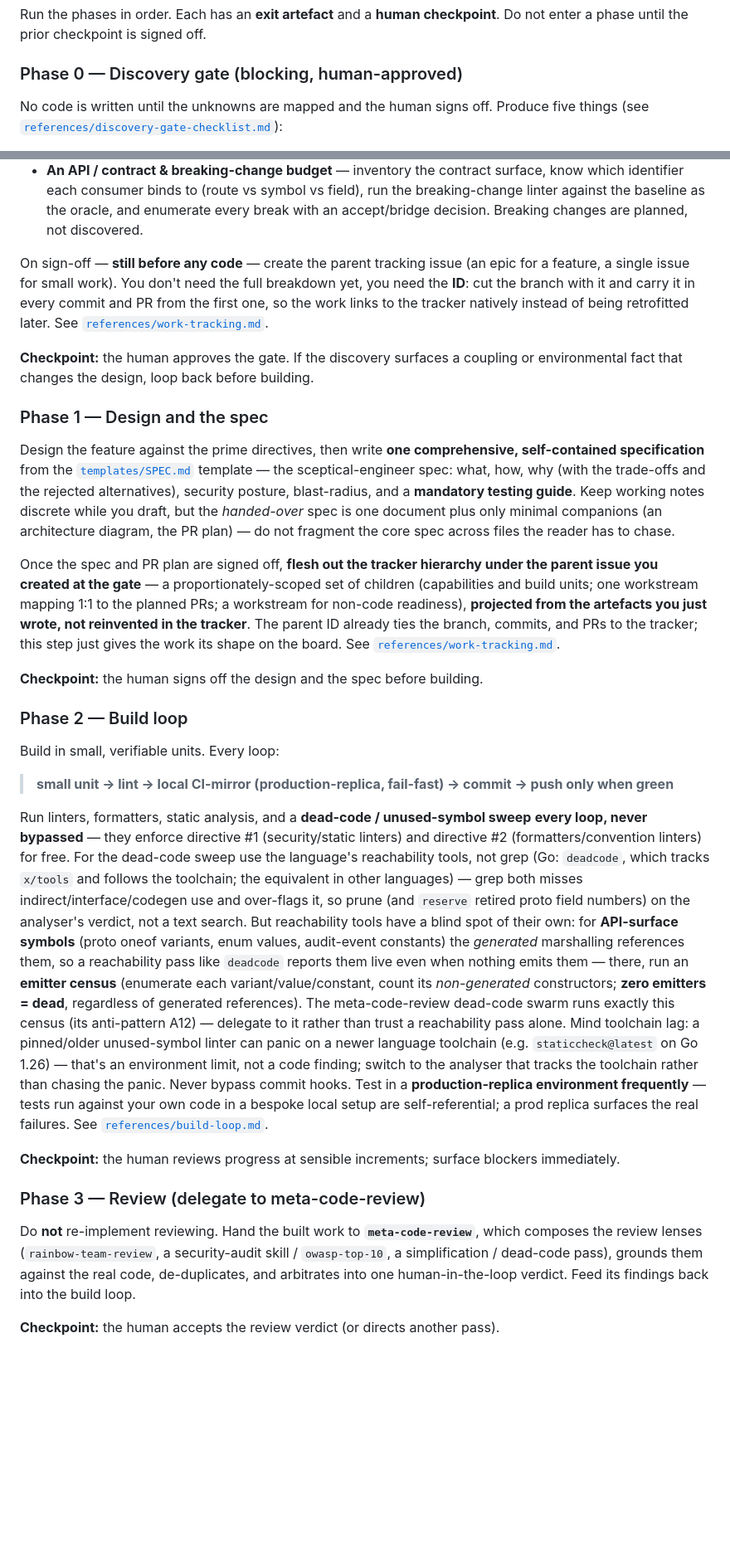
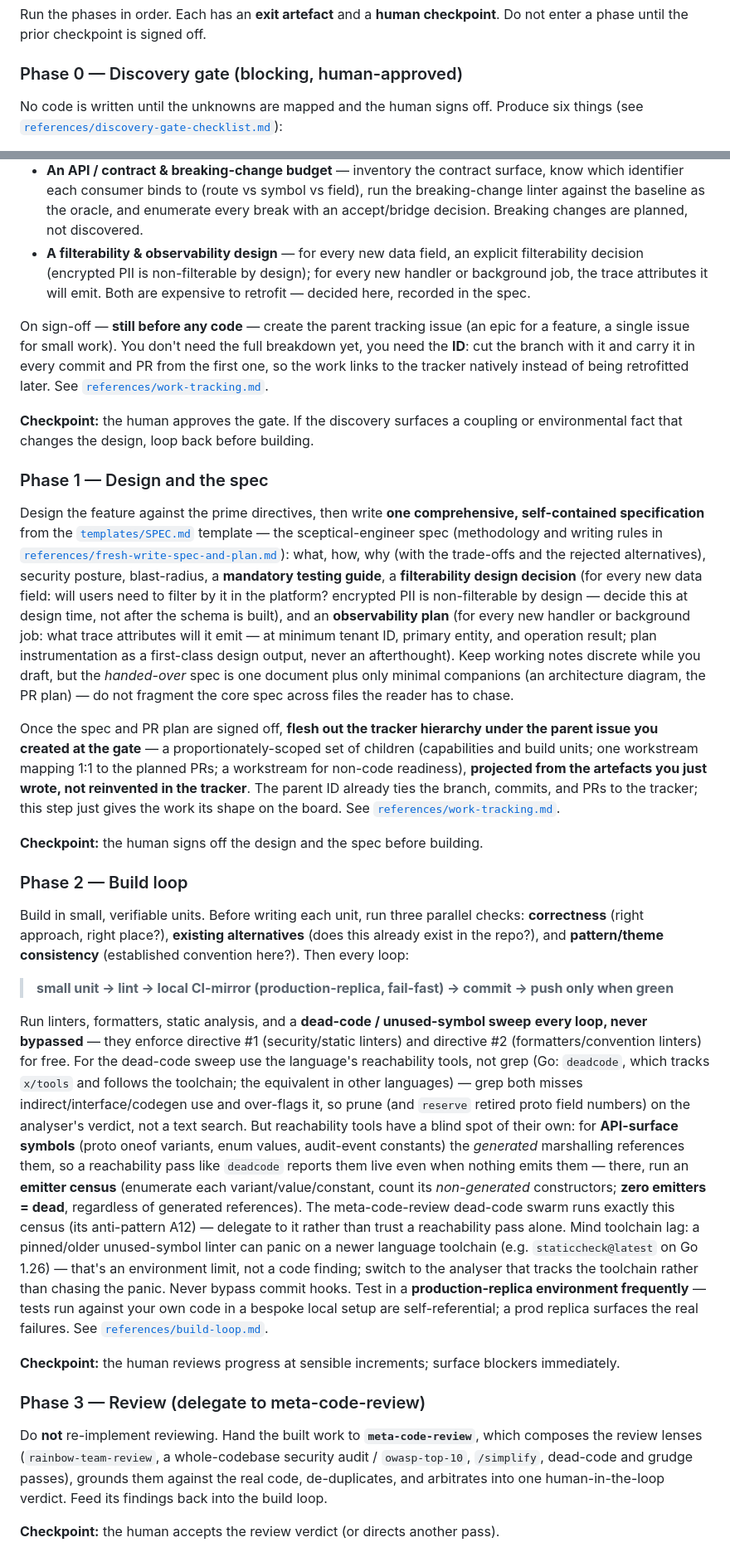
Before and after one commit to benguin5611/ITSM, a Markdown page: LLM-skills/clauding-with-code/SKILL.md, 2 parts joined by grey strips. Shown at 83% size. Drawn GitHub-style; blank space fills up the shorter version.

Commit message:
feat(clauding-with-code): add filterability and observability as mandatory design considerations
Phase 1 spec template now requires:
- Filterability design decision per new data field (encrypted PII is
  non-filterable by design; decide field type before the schema is built)
- Observability plan per new handler/job (trace/span attributes: tenant ID,
  primary entity, operation result — plan as a first-class design output)

Discovery gate checklist gains a new section 6 (Filterability & observability
design) covering both as pre-schema blocking checks — the time to discover
a PII field needs to be filterable is before the migration, not after.

```diff
--- a/LLM-skills/clauding-with-code/SKILL.md
+++ b/LLM-skills/clauding-with-code/SKILL.md
@@ -70,7 +69,7 @@ phase until the prior checkpoint is signed off.
 
 ### Phase 0 — Discovery gate (blocking, human-approved)
 
-No code is written until the unknowns are mapped and the human signs off. Produce five things (see
+No code is written until the unknowns are mapped and the human signs off. Produce six things (see
 [`references/discovery-gate-checklist.md`](references/discovery-gate-checklist.md)):
 
 - **A dependency-coupling map** — for every "shared" or "generic" component you intend to build on,
@@ -88,6 +87,9 @@ No code is written until the unknowns are mapped and the human signs off. Produc
   identifier each consumer binds to (route vs symbol vs field), run the breaking-change linter against
   the baseline as the oracle, and enumerate every break with an accept/bridge decision. Breaking changes
   are planned, not discovered.
+- **A filterability & observability design** — for every new data field, an explicit filterability
+  decision (encrypted PII is non-filterable by design); for every new handler or background job, the
+  trace attributes it will emit. Both are expensive to retrofit — decided here, recorded in the spec.
 
 On sign-off — **still before any code** — create the parent tracking issue (an epic for a feature, a
 single issue for small work). You don't need the full breakdown yet, you need the **ID**: cut the
@@ -101,8 +103,13 @@ fact that changes the design, loop back before building.
 
 Design the feature against the prime directives, then write **one comprehensive, self-contained
 specification** from the [`templates/SPEC.md`](templates/SPEC.md) template — the sceptical-engineer
-spec: what, how, why (with the trade-offs and the rejected alternatives), security posture,
-blast-radius, and a **mandatory testing guide**. Keep working notes discrete while you draft, but the
+spec (methodology and writing rules in [`references/fresh-write-spec-and-plan.md`](references/fresh-write-spec-and-plan.md)): what, how, why (with the trade-offs and the rejected alternatives), security posture,
+blast-radius, a **mandatory testing guide**, a **filterability design decision** (for every new
+data field: will users need to filter by it in the platform? encrypted PII is non-filterable by
+design — decide this at design time, not after the schema is built), and an **observability plan**
+(for every new handler or background job: what trace attributes will it emit — at minimum tenant
+ID, primary entity, and operation result; plan instrumentation as a first-class design output, never
+an afterthought). Keep working notes discrete while you draft, but the
 *handed-over* spec is one document plus only minimal companions (an architecture diagram, the PR
 plan) — do not fragment the core spec across files the reader has to chase.
 
@@ -117,7 +124,7 @@ commits, and PRs to the tracker; this step just gives the work its shape on the
 
 ### Phase 2 — Build loop
 
-Build in small, verifiable units. Every loop:
+Build in small, verifiable units. Before writing each unit, run three parallel checks: **correctness** (right approach, right place?), **existing alternatives** (does this already exist in the repo?), and **pattern/theme consistency** (established convention here?). Then every loop:
 
 > **small unit → lint → local CI-mirror (production-replica, fail-fast) → commit → push only when green**
 
@@ -126,17 +133,16 @@ never bypassed** — they enforce directive #1 (security/static linters) and dir
 (formatters/convention linters) for free. For the dead-code sweep use the language's reachability
 tools, not grep (Go: `deadcode`, which tracks `x/tools` and follows the toolchain; the equivalent in
 other languages) — grep both misses indirect/interface/codegen use and over-flags it, so prune (and
-`reserve` retired proto field numbers) on the analyser's verdict, not a text search. But reachability
-tools have a blind spot of their own: for **API-surface symbols** (proto oneof variants, enum values,
-audit-event constants) the *generated* marshalling references them, so a reachability pass like
-`deadcode` reports them live even when nothing emits them — there, run an **emitter census**
-(enumerate each variant/value/constant, count its *non-generated* constructors; **zero emitters =
-dead**, regardless of generated references). The meta-code-review dead-code swarm runs exactly this
-census (its anti-pattern A12) — delegate to it rather than trust a reachability pass alone. Mind
-toolchain lag: a pinned/older unused-symbol linter
-can panic on a newer language toolchain (e.g. `staticcheck@latest` on Go 1.26) — that's an
-environment limit, not a code finding; switch to the analyser that tracks the toolchain rather than
-chasing the panic. Never bypass commit hooks. Test in a **production-replica environment frequently** — tests run against your own
+`reserve` retired proto field numbers) on the analyser's verdict, not a text search. But reachability tools have a blind spot of their own:
+for **API-surface symbols** (proto oneof variants, enum values, audit-event constants) the *generated*
+marshalling references them, so a reachability pass like `deadcode` reports them live even when nothing
+emits them — there, run an **emitter census** (enumerate each variant/value/constant, count its
+*non-generated* constructors; **zero emitters = dead**, regardless of generated references). The
+meta-code-review dead-code swarm runs exactly this census (its anti-pattern A12) — delegate to it rather
+than trust a reachability pass alone. Mind toolchain
+lag: a pinned/older unused-symbol linter can panic on a newer language toolchain (e.g.
+`staticcheck@latest` on Go 1.26) — that's an environment limit, not a code finding; switch to the
+analyser that tracks the toolchain rather than chasing the panic. Never bypass commit hooks. Test in a **production-replica environment frequently** — tests run against your own
 code in a bespoke local setup are self-referential; a prod replica surfaces the real failures. See
 [`references/build-loop.md`](references/build-loop.md).
 
@@ -145,8 +151,8 @@ code in a bespoke local setup are self-referential; a prod replica surfaces the
 ### Phase 3 — Review (delegate to meta-code-review)
 
 Do **not** re-implement reviewing. Hand the built work to **`meta-code-review`**, which composes the
-review lenses (`rainbow-team-review`, a security-audit skill / `owasp-top-10`, a simplification /
-dead-code pass), grounds them against the real code, de-duplicates, and arbitrates into one
+review lenses (`rainbow-team-review`, a whole-codebase security audit / `owasp-top-10`, `/simplify`,
+dead-code and grudge passes), grounds them against the real code, de-duplicates, and arbitrates into one
 human-in-the-loop verdict. Feed its findings back into the build loop.
 
 **Checkpoint:** the human accepts the review verdict (or directs another pass).
```
Also changed, not shown: other parts of LLM-skills/clauding-with-code/SKILL.md (+16 -16 lines), 1 other file.
